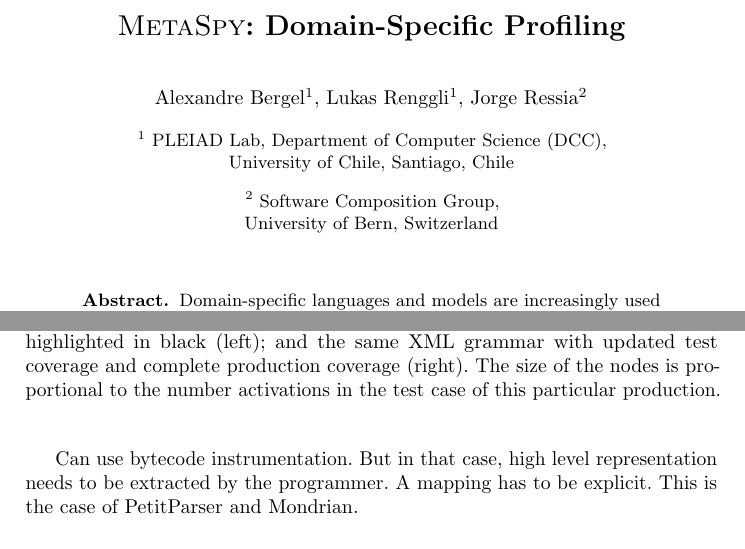
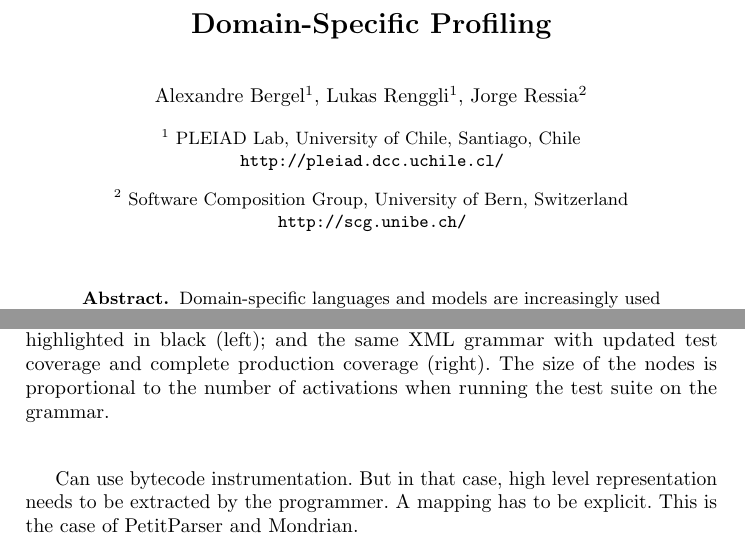
Before and after one commit to onierstrasz/DomainSpecificProfiler, a LaTeX paper (profiling.tex): two parts of pages 1 and 6 of 7, joined at a grey line, cut so that both start at the same text. Compiled offline with pdfLaTeX.

Commit message:
some minor layout tweaks

```diff
--- a/profiling.tex
+++ b/profiling.tex
@@ -17,10 +17,10 @@
 \usepackage{bold-extra}
 
 % constants
-\newcommand{\Title}{\project: Domain-Specific Profiling}
+\newcommand{\Title}{Domain-Specific Profiling}
 \newcommand{\TitleShort}{\Title}
 \newcommand{\Authors}{Alexandre Bergel$^1$, Lukas Renggli$^1$, Jorge Ressia$^2$}
-\newcommand{\AuthorsShort}{A. Bergel, L. Renggli, J. Ressia}
+\newcommand{\AuthorsShort}{Alexandre Bergel, Lukas Renggli, Jorge Ressia}
 
 % references
 \usepackage[colorlinks]{hyperref}
@@ -155,10 +155,10 @@
 \author{\Authors}
 \authorrunning{\AuthorsShort}
 
-\institute{$^1$ PLEIAD Lab, Department of Computer Science (DCC),\\
-	University of Chile, Santiago, Chile\\\vspace{0.3cm}
-	$^2$ Software Composition Group,\\
-	University of Bern, Switzerland}
+\institute{$^1$ PLEIAD Lab, University of Chile, Santiago, Chile\\
+	\url{http://pleiad.dcc.uchile.cl/} \\[0.3cm]
+	$^2$ Software Composition Group, University of Bern, Switzerland\\
+	\url{http://scg.unibe.ch/}}
 
 \maketitle
 
@@ -337,7 +337,7 @@ Line~2 iterates over all primitive parser objects in the grammar. Line~3 attache
 	\includegraphics[width=0.4\textwidth]{xml-uncovered}
 	\hspace{0.1\textwidth}
 	\includegraphics[width=0.4\textwidth]{xml-covered}
-	\caption{Production coverage of an XML grammar with uncovered productions highlighted in black (left); and the same XML grammar with updated test coverage and complete production coverage (right). The size of the nodes is proportional to the number activations in the test case of this particular production.}
+	\caption{Production coverage of an XML grammar with uncovered productions highlighted in black (left); and the same XML grammar with updated test coverage and complete production coverage (right). The size of the nodes is proportional to the number of activations when running the test suite on the grammar.}
 	\label{fig:grammar-coverage}
 \end{figure}
 
```
